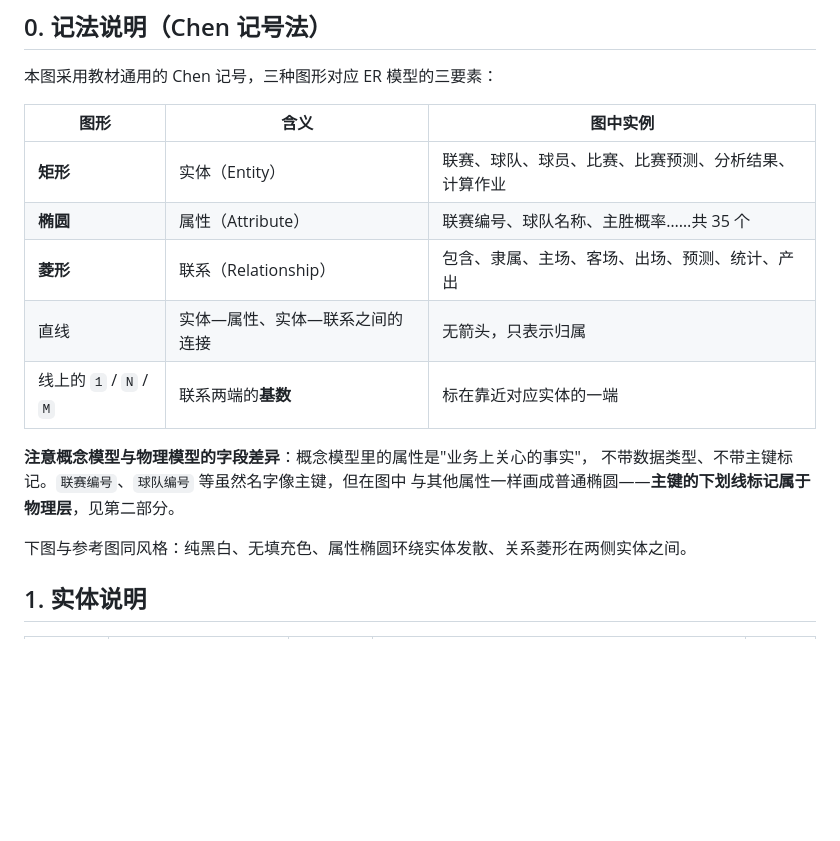
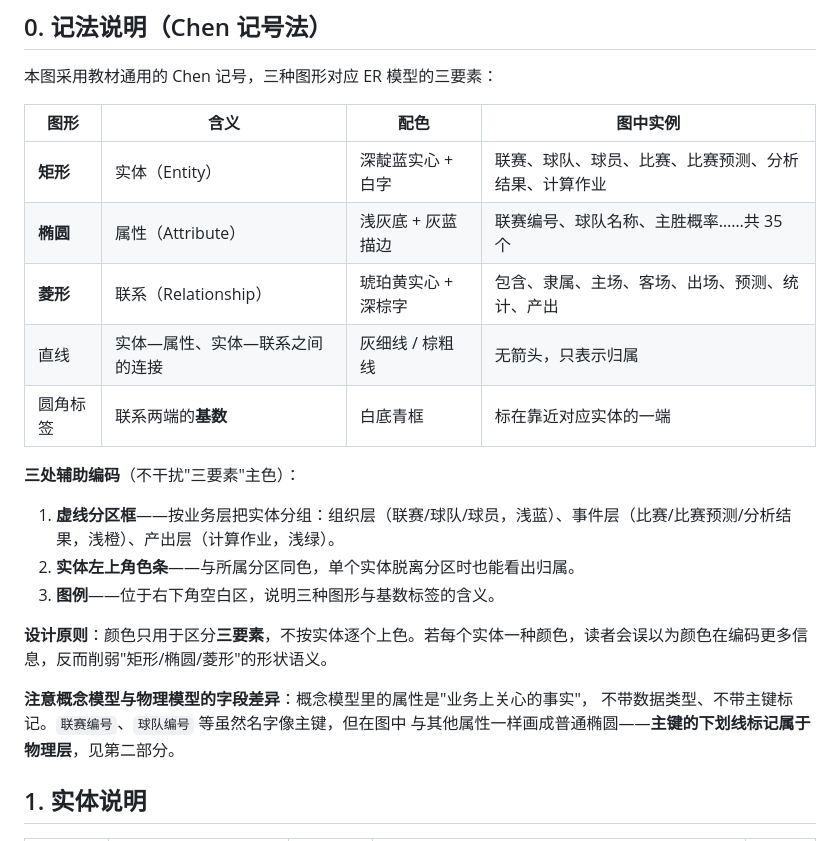
Before and after one commit to Kyle-Cpp/Big-data-learning, a Markdown page: docs/ER-DIAGRAM.md, the part around the change. Rendered like a GitHub page; blank space fills up the shorter version.

Commit message:
docs: 概念模型图改为配色增强版

```diff
--- a/docs/ER-DIAGRAM.md
+++ b/docs/ER-DIAGRAM.md
@@ -20,19 +20,25 @@
 
 本图采用教材通用的 Chen 记号，三种图形对应 ER 模型的三要素：
 
-| 图形 | 含义 | 图中实例 |
-|---|---|---|
-| **矩形** | 实体（Entity） | 联赛、球队、球员、比赛、比赛预测、分析结果、计算作业 |
-| **椭圆** | 属性（Attribute） | 联赛编号、球队名称、主胜概率……共 35 个 |
-| **菱形** | 联系（Relationship） | 包含、隶属、主场、客场、出场、预测、统计、产出 |
-| 直线 | 实体—属性、实体—联系之间的连接 | 无箭头，只表示归属 |
-| 线上的 `1` / `N` / `M` | 联系两端的**基数** | 标在靠近对应实体的一端 |
+| 图形 | 含义 | 配色 | 图中实例 |
+|---|---|---|---|
+| **矩形** | 实体（Entity） | 深靛蓝实心 + 白字 | 联赛、球队、球员、比赛、比赛预测、分析结果、计算作业 |
+| **椭圆** | 属性（Attribute） | 浅灰底 + 灰蓝描边 | 联赛编号、球队名称、主胜概率……共 35 个 |
+| **菱形** | 联系（Relationship） | 琥珀黄实心 + 深棕字 | 包含、隶属、主场、客场、出场、预测、统计、产出 |
+| 直线 | 实体—属性、实体—联系之间的连接 | 灰细线 / 棕粗线 | 无箭头，只表示归属 |
+| 圆角标签 | 联系两端的**基数** | 白底青框 | 标在靠近对应实体的一端 |
+
+**三处辅助编码**（不干扰"三要素"主色）：
+
+1. **虚线分区框**——按业务层把实体分组：组织层（联赛/球队/球员，浅蓝）、事件层（比赛/比赛预测/分析结果，浅橙）、产出层（计算作业，浅绿）。
+2. **实体左上角色条**——与所属分区同色，单个实体脱离分区时也能看出归属。
+3. **图例**——位于右下角空白区，说明三种图形与基数标签的含义。
+
+**设计原则**：颜色只用于区分**三要素**，不按实体逐个上色。若每个实体一种颜色，读者会误以为颜色在编码更多信息，反而削弱"矩形/椭圆/菱形"的形状语义。
 
 **注意概念模型与物理模型的字段差异**：概念模型里的属性是"业务上关心的事实"，
 不带数据类型、不带主键标记。`联赛编号`、`球队编号` 等虽然名字像主键，但在图中
 与其他属性一样画成普通椭圆——**主键的下划线标记属于物理层**，见第二部分。
-
-下图与参考图同风格：纯黑白、无填充色、属性椭圆环绕实体发散、关系菱形在两侧实体之间。
 
 ## 1. 实体说明
 
```
